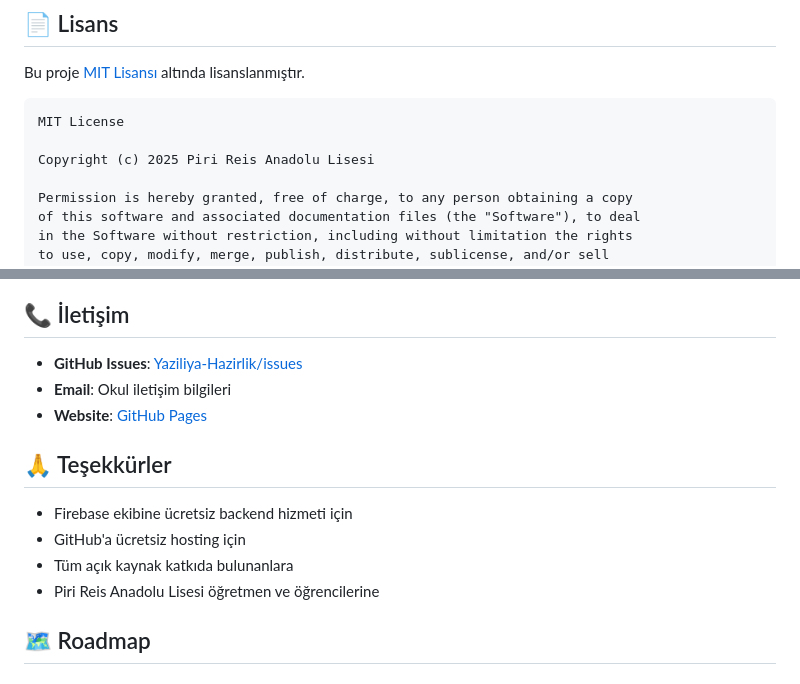
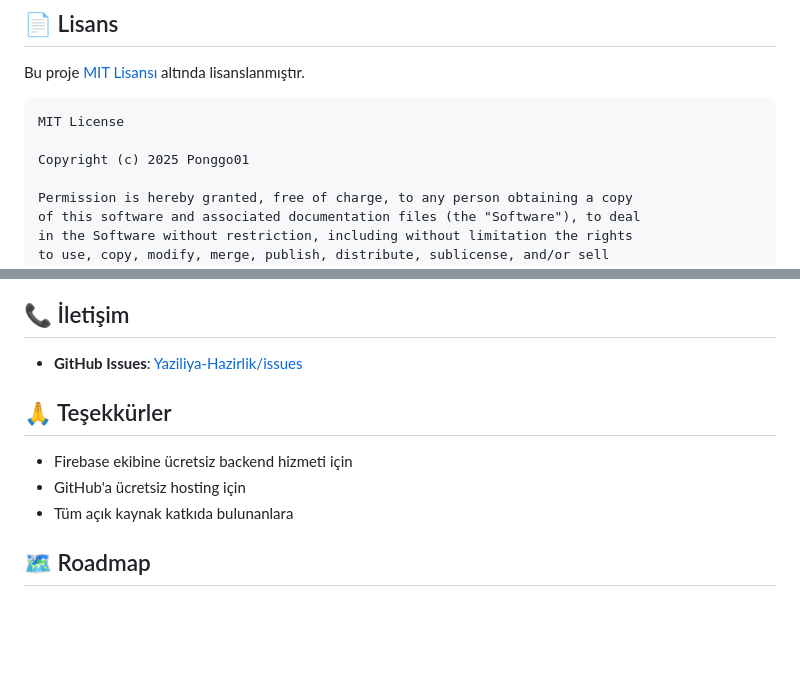
Before and after one commit to Ponggo01/Yaziliya-Hazirlik, a Markdown page: README.md, 2 parts joined by grey strips. GitHub-like rendering; blank space fills up the shorter version.

````diff
--- a/README.md
+++ b/README.md
@@ -673,7 +673,7 @@ Bu proje [MIT Lisansı](LICENSE) altında lisanslanmıştır.
 ```
 MIT License
 
-Copyright (c) 2025 Piri Reis Anadolu Lisesi
+Copyright (c) 2025 Ponggo01
 
 Permission is hereby granted, free of charge, to any person obtaining a copy
 of this software and associated documentation files (the "Software"), to deal
@@ -703,15 +703,12 @@ SOFTWARE.
 ## 📞 İletişim
 
 - **GitHub Issues**: [Yaziliya-Hazirlik/issues](https://github.com/Ponggo01/Yaziliya-Hazirlik/issues)
-- **Email**: Okul iletişim bilgileri
-- **Website**: [GitHub Pages](https://ponggo01.github.io/Yaziliya-Hazirlik/)
 
 ## 🙏 Teşekkürler
 
 - Firebase ekibine ücretsiz backend hizmeti için
 - GitHub'a ücretsiz hosting için
 - Tüm açık kaynak katkıda bulunanlara
-- Piri Reis Anadolu Lisesi öğretmen ve öğrencilerine
 
 ## 🗺️ Roadmap
 
````
